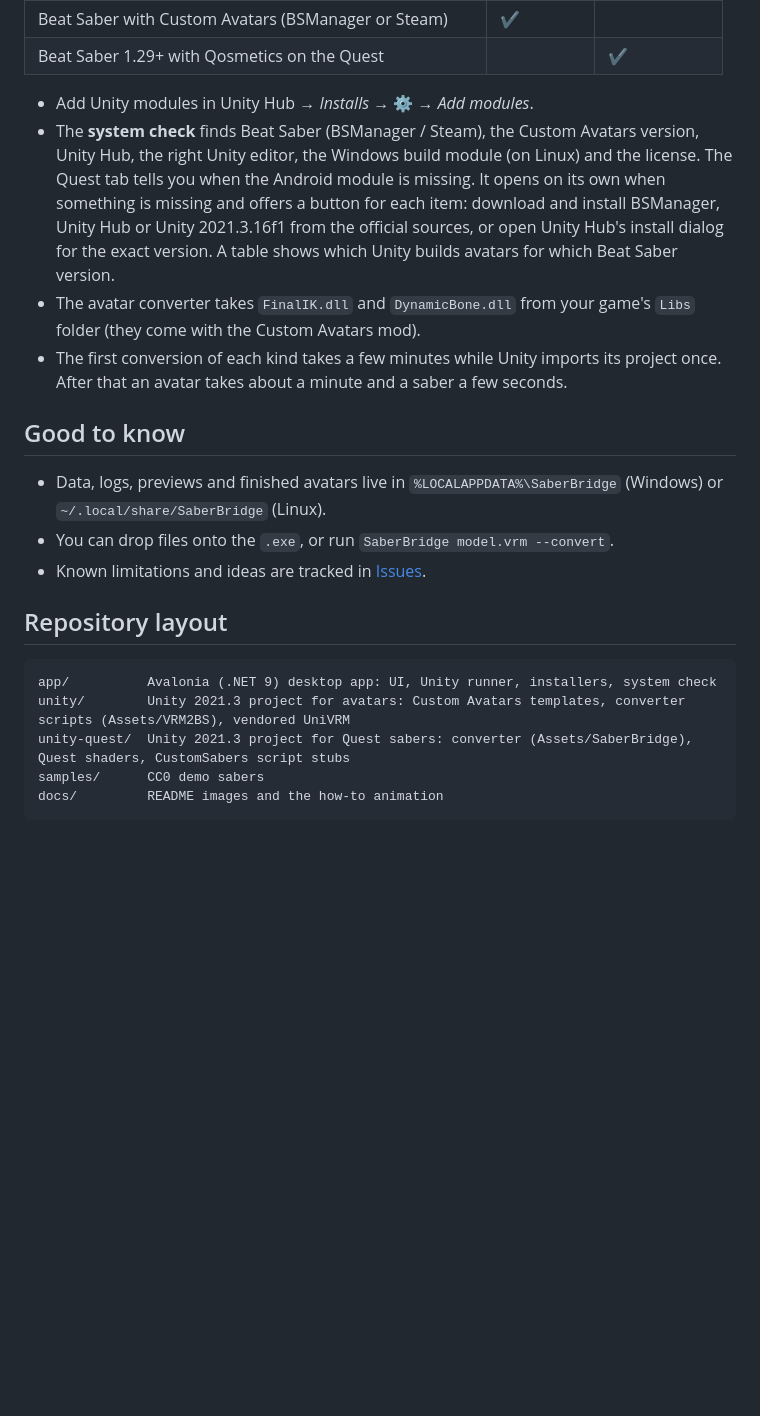
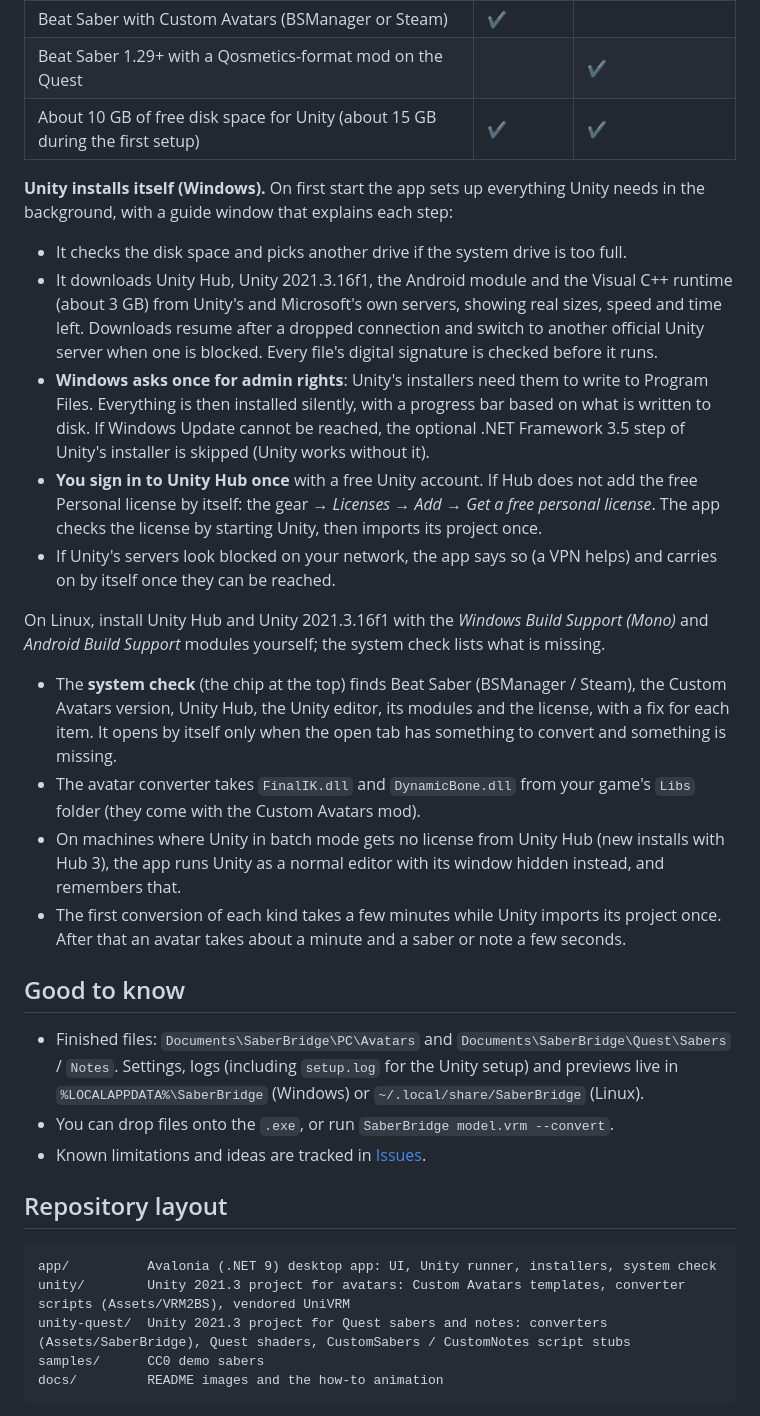
Before and after one commit to Foxie117/SaberBridge, a Markdown page: README.md, the part around one of its changes. GitHub-like rendering; blank space fills up the shorter version.

````diff
--- a/README.md
+++ b/README.md
@@ -77,14 +87,25 @@ Want to try it without a saber of your own? [`samples/`](samples) has three simp
 | Beat Saber with Custom Avatars (BSManager or Steam) | ✔ | |
-| Beat Saber 1.29+ with Qosmetics on the Quest | | ✔ |
+| Beat Saber 1.29+ with a Qosmetics-format mod on the Quest | | ✔ |
+| About 10 GB of free disk space for Unity (about 15 GB during the first setup) | ✔ | ✔ |
 
-- Add Unity modules in Unity Hub → *Installs* → ⚙ → *Add modules*.
-- The **system check** finds Beat Saber (BSManager / Steam), the Custom Avatars version, Unity Hub, the right Unity editor, the Windows build module (on Linux) and the license. The Quest tab tells you when the Android module is missing. It opens on its own when something is missing and offers a button for each item: download and install BSManager, Unity Hub or Unity 2021.3.16f1 from the official sources, or open Unity Hub's install dialog for the exact version. A table shows which Unity builds avatars for which Beat Saber version.
+**Unity installs itself (Windows).** On first start the app sets up everything Unity needs in the background, with a guide window that explains each step:
+
+- It checks the disk space and picks another drive if the system drive is too full.
+- It downloads Unity Hub, Unity 2021.3.16f1, the Android module and the Visual C++ runtime (about 3 GB) from Unity's and Microsoft's own servers, showing real sizes, speed and time left. Downloads resume after a dropped connection and switch to another official Unity server when one is blocked. Every file's digital signature is checked before it runs.
+- **Windows asks once for admin rights**: Unity's installers need them to write to Program Files. Everything is then installed silently, with a progress bar based on what is written to disk. If Windows Update cannot be reached, the optional .NET Framework 3.5 step of Unity's installer is skipped (Unity works without it).
+- **You sign in to Unity Hub once** with a free Unity account. If Hub does not add the free Personal license by itself: the gear → *Licenses* → *Add* → *Get a free personal license*. The app checks the license by starting Unity, then imports its project once.
+- If Unity's servers look blocked on your network, the app says so (a VPN helps) and carries on by itself once they can be reached.
+
+On Linux, install Unity Hub and Unity 2021.3.16f1 with the *Windows Build Support (Mono)* and *Android Build Support* modules yourself; the system check lists what is missing.
+
+- The **system check** (the chip at the top) finds Beat Saber (BSManager / Steam), the Custom Avatars version, Unity Hub, the Unity editor, its modules and the license, with a fix for each item. It opens by itself only when the open tab has something to convert and something is missing.
 - The avatar converter takes `FinalIK.dll` and `DynamicBone.dll` from your game's `Libs` folder (they come with the Custom Avatars mod).
-- The first conversion of each kind takes a few minutes while Unity imports its project once. After that an avatar takes about a minute and a saber a few seconds.
+- On machines where Unity in batch mode gets no license from Unity Hub (new installs with Hub 3), the app runs Unity as a normal editor with its window hidden instead, and remembers that.
+- The first conversion of each kind takes a few minutes while Unity imports its project once. After that an avatar takes about a minute and a saber or note a few seconds.
 
 ## Good to know
 
-- Data, logs, previews and finished avatars live in `%LOCALAPPDATA%\SaberBridge` (Windows) or `~/.local/share/SaberBridge` (Linux).
+- Finished files: `Documents\SaberBridge\PC\Avatars` and `Documents\SaberBridge\Quest\Sabers` / `Notes`. Settings, logs (including `setup.log` for the Unity setup) and previews live in `%LOCALAPPDATA%\SaberBridge` (Windows) or `~/.local/share/SaberBridge` (Linux).
 - You can drop files onto the `.exe`, or run `SaberBridge model.vrm --convert`.
 - Known limitations and ideas are tracked in [Issues](../../issues).
 
@@ -93,7 +114,7 @@ Want to try it without a saber of your own? [`samples/`](samples) has three simp
 ```
 app/          Avalonia (.NET 9) desktop app: UI, Unity runner, installers, system check
 unity/        Unity 2021.3 project for avatars: Custom Avatars templates, converter scripts (Assets/VRM2BS), vendored UniVRM
-unity-quest/  Unity 2021.3 project for Quest sabers: converter (Assets/SaberBridge), Quest shaders, CustomSabers script stubs
+unity-quest/  Unity 2021.3 project for Quest sabers and notes: converters (Assets/SaberBridge), Quest shaders, CustomSabers / CustomNotes script stubs
 samples/      CC0 demo sabers
 docs/         README images and the how-to animation
 ```
````
Also changed, not shown: other parts of README.md (+34 -22 lines), docs/quest.png.
